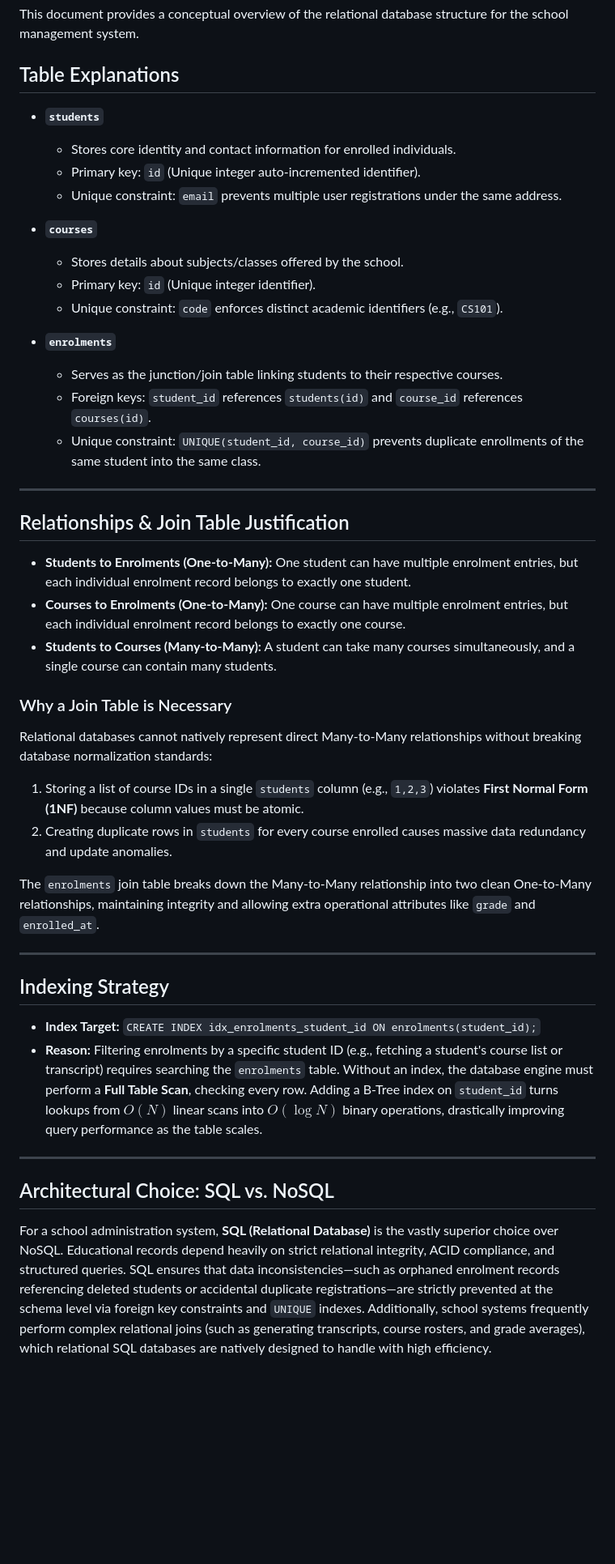
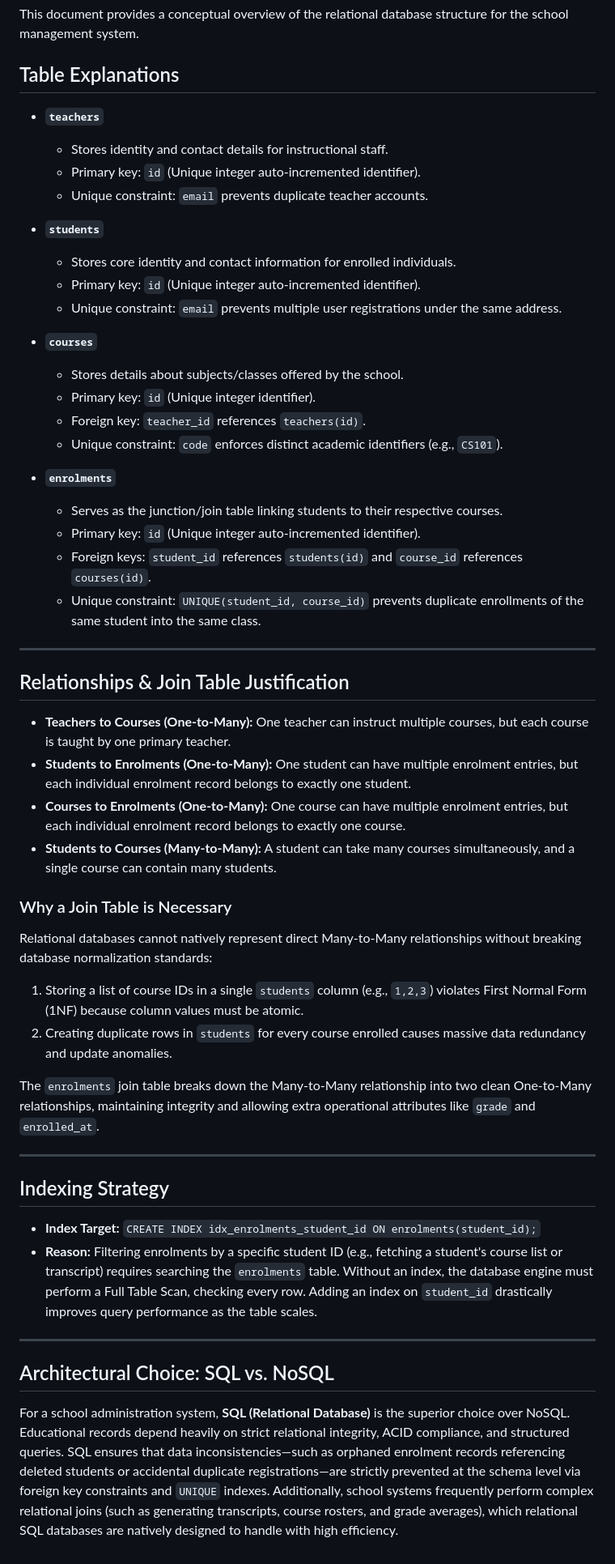
Before and after one commit to Chala-prog/web-foundations-days, a Markdown page: day6/school-design.md, the part around the change. Shown at 81% size. Rendered like a GitHub page; blank space fills up the shorter version.

Commit message:
Day 6 assignment

```diff
--- a/day6/school-design.md
+++ b/day6/school-design.md
@@ -3,6 +3,11 @@
 This document provides a conceptual overview of the relational database structure for the school management system.
 
 ## Table Explanations
+
+* **`teachers`**
+  * Stores identity and contact details for instructional staff.
+  * Primary key: `id` (Unique integer auto-incremented identifier).
+  * Unique constraint: `email` prevents duplicate teacher accounts.
 
 * **`students`**
   * Stores core identity and contact information for enrolled individuals.
@@ -12,10 +17,12 @@ This document provides a conceptual overview of the relational database structur
 * **`courses`**
   * Stores details about subjects/classes offered by the school.
   * Primary key: `id` (Unique integer identifier).
+  * Foreign key: `teacher_id` references `teachers(id)`.
   * Unique constraint: `code` enforces distinct academic identifiers (e.g., `CS101`).
 
 * **`enrolments`**
   * Serves as the junction/join table linking students to their respective courses.
+  * Primary key: `id` (Unique integer auto-incremented identifier).
   * Foreign keys: `student_id` references `students(id)` and `course_id` references `courses(id)`.
   * Unique constraint: `UNIQUE(student_id, course_id)` prevents duplicate enrollments of the same student into the same class.
 
@@ -23,13 +30,14 @@ This document provides a conceptual overview of the relational database structur
 
 ## Relationships & Join Table Justification
 
+* **Teachers to Courses (One-to-Many):** One teacher can instruct multiple courses, but each course is taught by one primary teacher.
 * **Students to Enrolments (One-to-Many):** One student can have multiple enrolment entries, but each individual enrolment record belongs to exactly one student.
 * **Courses to Enrolments (One-to-Many):** One course can have multiple enrolment entries, but each individual enrolment record belongs to exactly one course.
 * **Students to Courses (Many-to-Many):** A student can take many courses simultaneously, and a single course can contain many students.
 
 ### Why a Join Table is Necessary
 Relational databases cannot natively represent direct Many-to-Many relationships without breaking database normalization standards:
-1. Storing a list of course IDs in a single `students` column (e.g., `1,2,3`) violates **First Normal Form (1NF)** because column values must be atomic.
+1. Storing a list of course IDs in a single `students` column (e.g., `1,2,3`) violates First Normal Form (1NF) because column values must be atomic.
 2. Creating duplicate rows in `students` for every course enrolled causes massive data redundancy and update anomalies.
 
 The `enrolments` join table breaks down the Many-to-Many relationship into two clean One-to-Many relationships, maintaining integrity and allowing extra operational attributes like `grade` and `enrolled_at`.
@@ -39,10 +47,10 @@ The `enrolments` join table breaks down the Many-to-Many relationship into two c
 ## Indexing Strategy
 
 * **Index Target:** `CREATE INDEX idx_enrolments_student_id ON enrolments(student_id);`
-* **Reason:** Filtering enrolments by a specific student ID (e.g., fetching a student's course list or transcript) requires searching the `enrolments` table. Without an index, the database engine must perform a **Full Table Scan**, checking every row. Adding a B-Tree index on `student_id` turns lookups from $O(N)$ linear scans into $O(\log N)$ binary operations, drastically improving query performance as the table scales.
+* **Reason:** Filtering enrolments by a specific student ID (e.g., fetching a student's course list or transcript) requires searching the `enrolments` table. Without an index, the database engine must perform a Full Table Scan, checking every row. Adding an index on `student_id` drastically improves query performance as the table scales.
 
 ---
 
 ## Architectural Choice: SQL vs. NoSQL
 
-For a school administration system, **SQL (Relational Database)** is the vastly superior choice over NoSQL. Educational records depend heavily on strict relational integrity, ACID compliance, and structured queries. SQL ensures that data inconsistencies—such as orphaned enrolment records referencing deleted students or accidental duplicate registrations—are strictly prevented at the schema level via foreign key constraints and `UNIQUE` indexes. Additionally, school systems frequently perform complex relational joins (such as generating transcripts, course rosters, and grade averages), which relational SQL databases are natively designed to handle with high efficiency.
+For a school administration system, **SQL (Relational Database)** is the superior choice over NoSQL. Educational records depend heavily on strict relational integrity, ACID compliance, and structured queries. SQL ensures that data inconsistencies—such as orphaned enrolment records referencing deleted students or accidental duplicate registrations—are strictly prevented at the schema level via foreign key constraints and `UNIQUE` indexes. Additionally, school systems frequently perform complex relational joins (such as generating transcripts, course rosters, and grade averages), which relational SQL databases are natively designed to handle with high efficiency.
```
